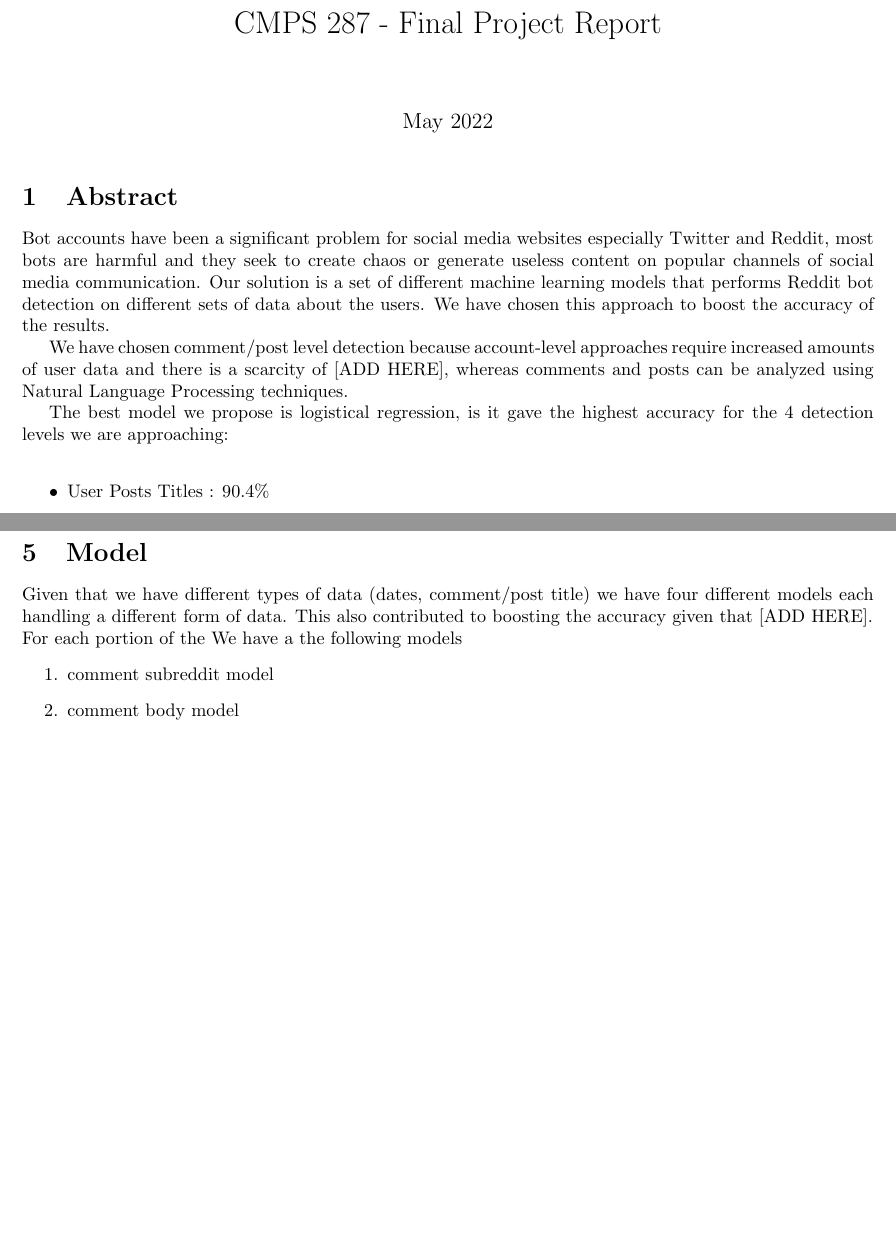
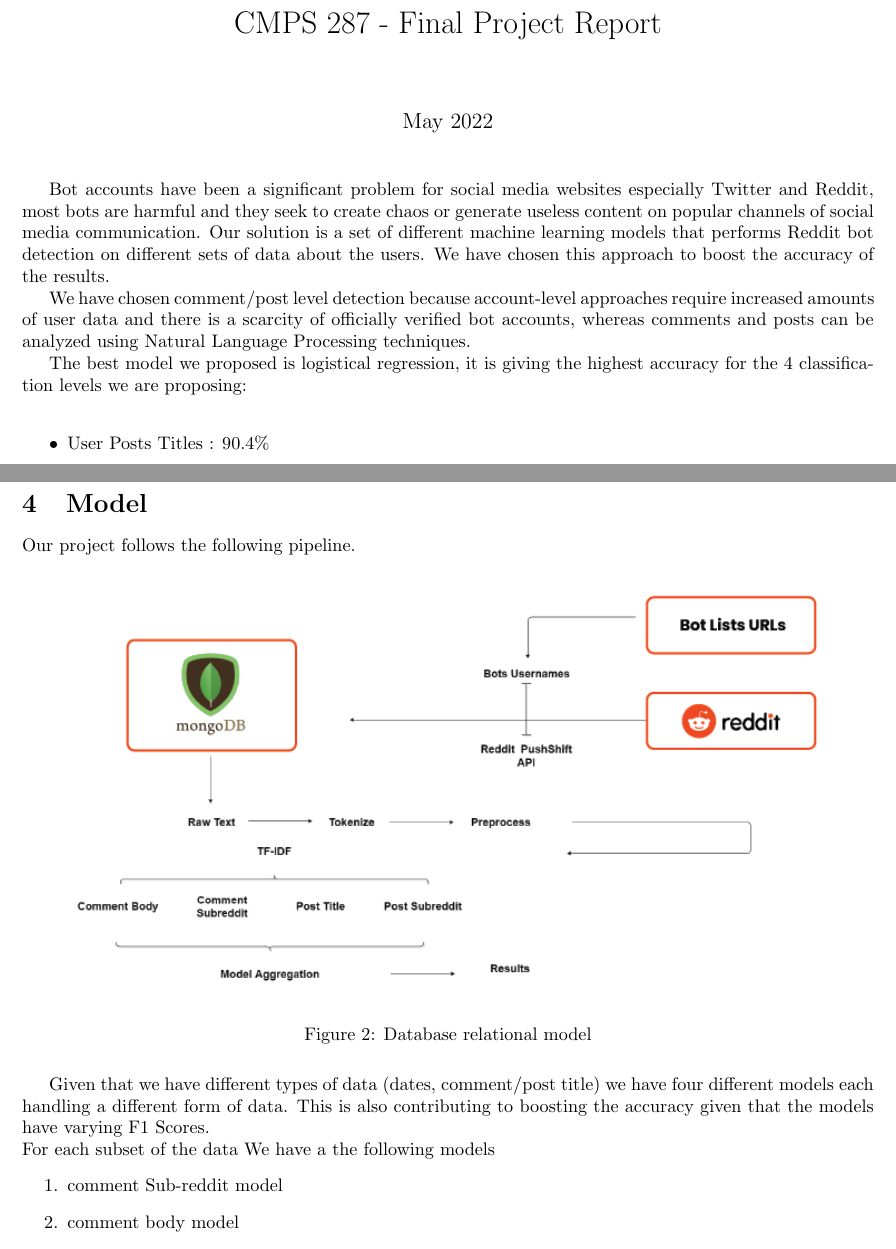
Before and after one commit to MajdAlkawaas/reddit_bot_detection, a LaTeX document (project_report/project_report.tex): two parts of pages 1 and 4 of 6 before the commit and two parts of pages 1 and 4 of 7 after it, joined at a grey line, cut so that both start at the same text, the shorter picture padded with empty space. Compiled offline with pdfLaTeX.

Commit message:
Fixed the Figures

```diff
--- a/project_report/project_report.tex
+++ b/project_report/project_report.tex
@@ -5,6 +5,9 @@
 \usepackage[utf8]{inputenc}
 \usepackage[margin=1in]{geometry}
 \usepackage{hyperref}
+\usepackage{float}
+\usepackage{subcaption}
+\captionsetup{compatibility=false}
 
 \title{CMPS 287 - Final Project Report}
 \author{Majd Al-Kawaas  \hspace*{5mm} \url{mma250@mail.aub.edu},\\  Melhem Rahmeh \hspace*{5mm} \url{mfr08@mail.aub.edu}, \\ Mohamed Louai Bouzaher \hspace*{5mm} \url{mlb03@mail.aub.edu},\\ Nathalie Nassar \hspace*{5mm} \url{nwn05@mail.aub.edu}
@@ -16,13 +19,12 @@
 
 \maketitle
 
-\section{Abstract}
 Bot accounts have been a significant problem for social media websites especially Twitter and Reddit, most bots are harmful and they seek to create chaos or generate useless content on popular channels of social media communication. Our solution is a set of different machine learning models that performs Reddit bot detection on different sets of data about the users. We have chosen this approach to boost the accuracy of the results. \par
 
-We have chosen comment/post level detection because account-level approaches require increased amounts of user data and there is a scarcity of [ADD HERE], whereas comments and posts can be analyzed using Natural Language Processing techniques.\par
+We have chosen comment/post level detection because account-level approaches require increased amounts of user data and there is a scarcity of officially verified bot accounts, whereas comments and posts can be analyzed using Natural Language Processing techniques.\par
 
-The best model we propose is logistical regression, is it gave the highest accuracy for the 4 detection levels  we are approaching: \\
+The best model we proposed is logistical regression, it is giving the highest accuracy for the 4 classification levels we are proposing: \\
 \begin{itemize}
 \item User Posts Titles : $90.4\%$
-\item Subreddits of User Posts: $92.3\%$
+\item Sub-reddits of User Posts: $92.3\%$
 \item User Comments : $91.3\%$
@@ -91,10 +99,15 @@ The dataset consist of three main parts and each part has of the following featu
 
 
 \section{Model}
-    Given that we have different types of data (dates, comment/post title) we have four different models each handling a different form of data. This also contributed to boosting the accuracy given that [ADD HERE].\\
-    For each portion of the
-    We have a the following models
+Our project follows the following pipeline. \par
+\begin{figure}[H]
+    \centering
+    \includegraphics[width=15cm ,keepaspectratio]{pipeline}
+    \caption{Database relational model}
+\end{figure}
+Given that we have different types of data (dates, comment/post title) we have four different models each handling a different form of data. This is also contributing to boosting the accuracy given that the models have varying F1 Scores.\\
+For each subset of the data We have a the following models
 \begin{enumerate}
-        \item comment subreddit model
+    \item comment Sub-reddit model
     \item comment body model
     \item Post title model
```
Also changed, not shown: project_report/project_report.tex (24 more changed lines). Lines whose indentation alone changed are shown as unchanged.
